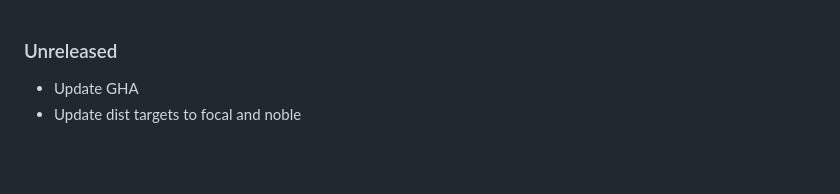
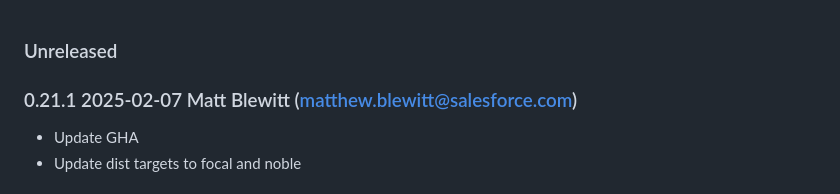
Before and after one commit to heroku/log-shuttle, a Markdown page: changelog.md, the part around the change. Rendered like a GitHub page; blank space fills up the shorter version.

Commit message:
release: 0.21.1
This patch version changes the build and dist configuration for GitHub
Actions.

```diff
--- a/changelog.md
+++ b/changelog.md
@@ -1,4 +1,6 @@
 ### Unreleased
+
+### 0.21.1 2025-02-07 Matt Blewitt (matthew.blewitt@salesforce.com)
 
 * Update GHA
 * Update dist targets to focal and noble
```
